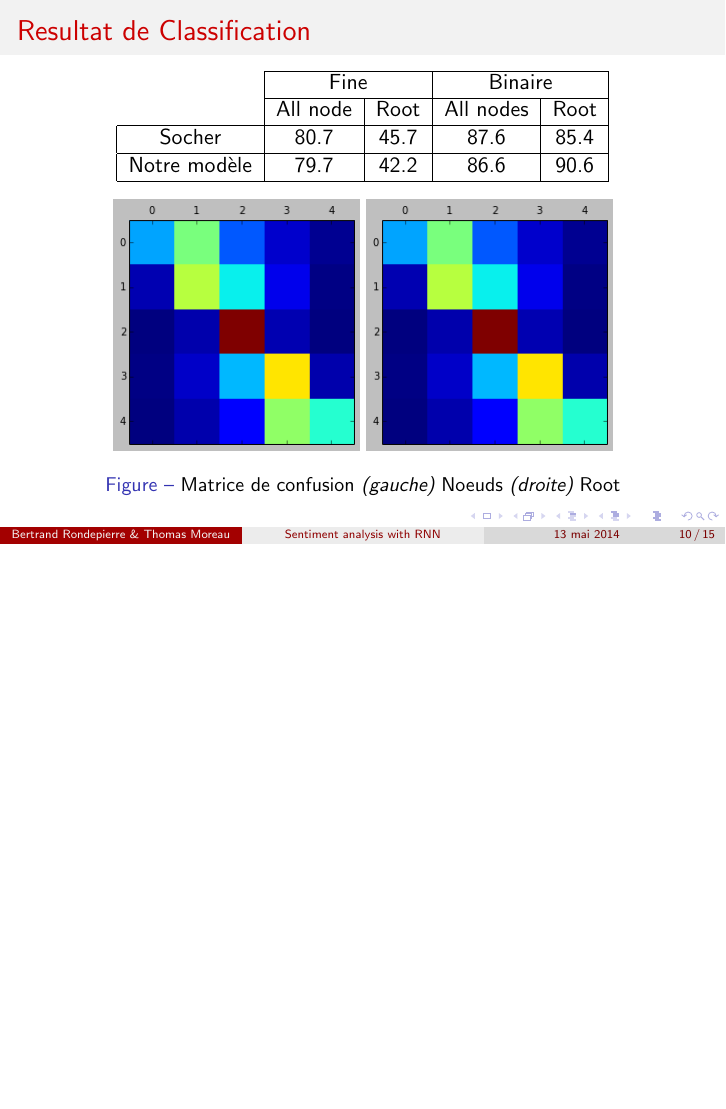
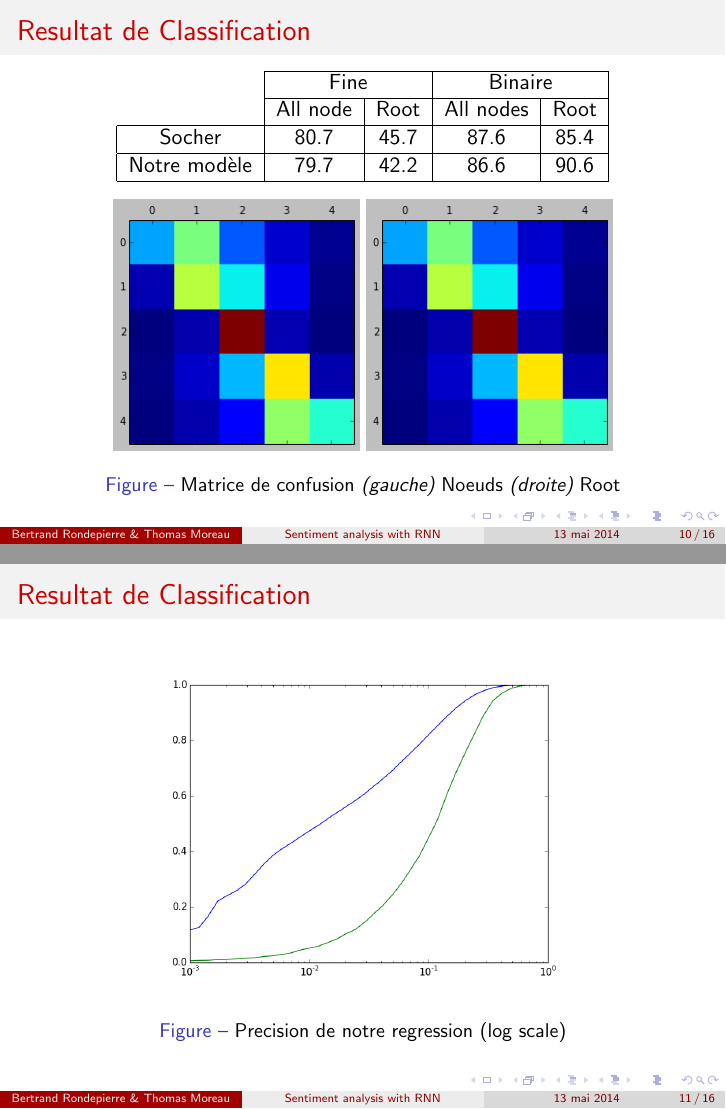
Before and after one commit to tomMoral/sentana, LaTeX slides (CR/presentation.tex): page 10 of 15 before the commit and pages 10 and 11 of 16 after it, the two joined at a grey line, the shorter picture padded with empty space. Compiled offline with pdfLaTeX.

Commit message:
add regression

```diff
--- a/CR/presentation.tex
+++ b/CR/presentation.tex
@@ -237,10 +237,23 @@ Notre modèle & 79.7 & 42.2  & 86.6 & 90.6\\\hline
 \includegraphics[scale=0.5]{fig/CMLastTrain.png}
 \includegraphics[scale=0.5]{fig/CMLastTrain.png}
 \caption{Matrice de confusion \emph{(gauche)} Noeuds \emph{(droite)} Root}
-\label{}
 \end{figure}
 
 \end{frame}
+
+%------------------------------------------------
+
+\begin{frame}
+\frametitle{Resultat de Classification}
+
+\begin{figure}[htp]
+\centering
+\includegraphics[scale=0.4]{fig/log_eps_curve.png}
+\caption{Precision de notre regression (log scale)}
+\end{figure}
+
+\end{frame}
+
 
 %------------------------------------------------
 
```
Also changed, not shown: CR/presentation.pdf.
